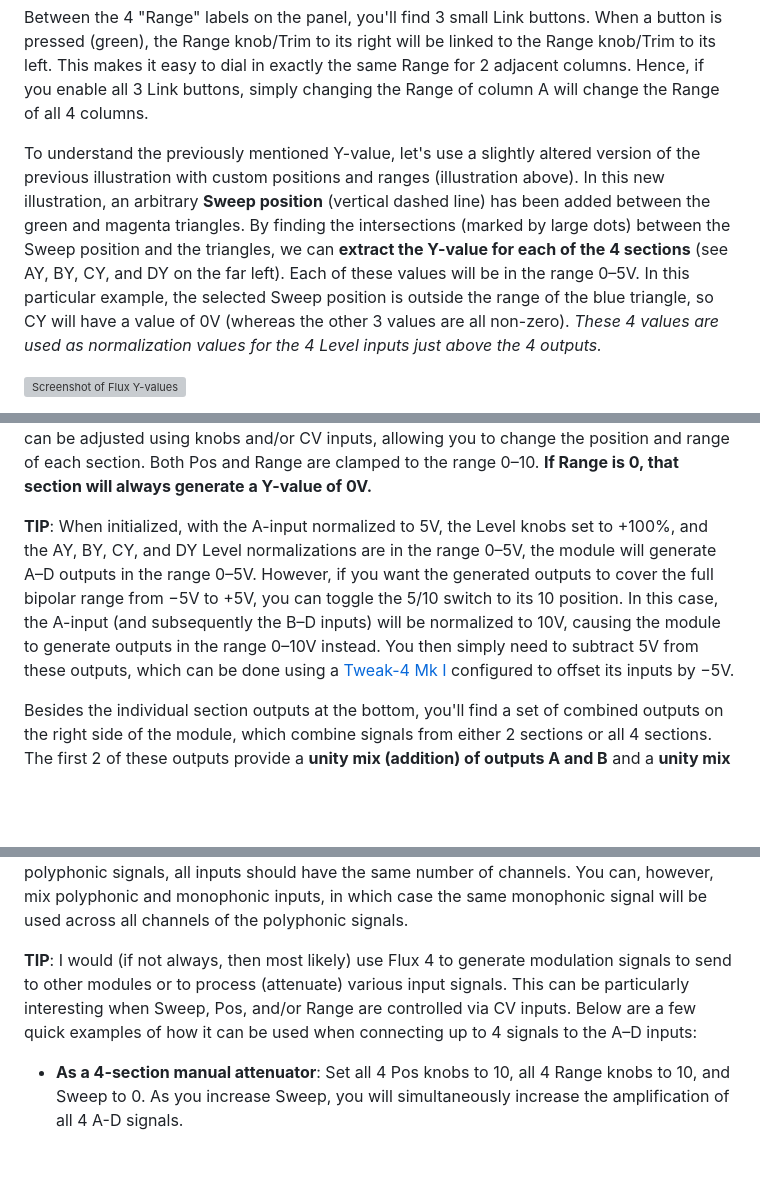
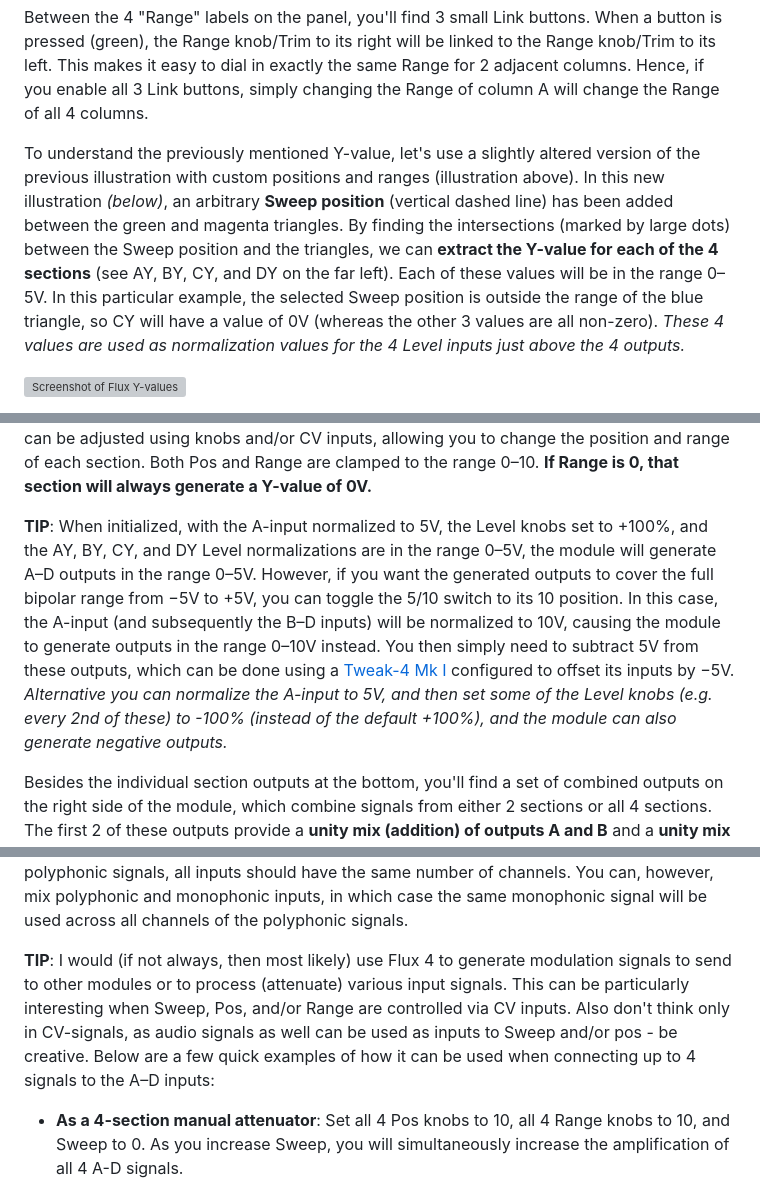
Before and after one commit to pellelil/InfNoiseRack, a Markdown page: doc/Flux4.md, 3 parts joined by grey strips. Drawn GitHub-style; blank space fills up the shorter version; grey boxes are pictures that could not be loaded.

```diff
--- a/doc/Flux4.md
+++ b/doc/Flux4.md
@@ -38,7 +38,7 @@ In its default configuration, the 4 sections will be laid out as shown in the il
 
 Between the 4 "Range" labels on the panel, you'll find 3 small Link buttons. When a button is pressed (green), the Range knob/Trim to its right will be linked to the Range knob/Trim to its left. This makes it easy to dial in exactly the same Range for 2 adjacent columns. Hence, if you enable all 3 Link buttons, simply changing the Range of column A will change the Range of all 4 columns.
 
-To understand the previously mentioned Y-value, let's use a slightly altered version of the previous illustration with custom positions and ranges (illustration above). In this new illustration, an arbitrary **Sweep position** (vertical dashed line) has been added between the green and magenta triangles. By finding the intersections (marked by large dots) between the Sweep position and the triangles, we can **extract the Y-value for each of the 4 sections** (see AY, BY, CY, and DY on the far left). Each of these values will be in the range 0–5V. In this particular example, the selected Sweep position is outside the range of the blue triangle, so CY will have a value of 0V (whereas the other 3 values are all non-zero). *These 4 values are used as normalization values for the 4 Level inputs just above the 4 outputs.*
+To understand the previously mentioned Y-value, let's use a slightly altered version of the previous illustration with custom positions and ranges (illustration above). In this new illustration *(below)*, an arbitrary **Sweep position** (vertical dashed line) has been added between the green and magenta triangles. By finding the intersections (marked by large dots) between the Sweep position and the triangles, we can **extract the Y-value for each of the 4 sections** (see AY, BY, CY, and DY on the far left). Each of these values will be in the range 0–5V. In this particular example, the selected Sweep position is outside the range of the blue triangle, so CY will have a value of 0V (whereas the other 3 values are all non-zero). *These 4 values are used as normalization values for the 4 Level inputs just above the 4 outputs.*
 
 ![Screenshot of Flux Y-values](img/Flux4GraphYValues.svg)
 
@@ -46,7 +46,7 @@ The **light above the "Pos" label** in each column provides visual feedback on t
 
 In isolation, that is how the 4 sections work. Each section (A–D) will "extract" its individual Y-value based on the (shared) Sweep value and its own Pos and Range settings, and then use this Y-value (as long as the corresponding level input is not connected) to scale the incoming signal (A–D). If you connect individual signals to the A–D inputs, these signals will be scaled accordingly. However, if you don't connect any input signals, a fixed signal of either 5V or 10V (depending on the 5/10 switch) will be scaled instead. For each section, both Pos and Range can be adjusted using knobs and/or CV inputs, allowing you to change the position and range of each section. Both Pos and Range are clamped to the range 0–10. **If Range is 0, that section will always generate a Y-value of 0V.**
 
-**TIP**: When initialized, with the A-input normalized to 5V, the Level knobs set to +100%, and the AY, BY, CY, and DY Level normalizations are in the range 0–5V, the module will generate A–D outputs in the range 0–5V. However, if you want the generated outputs to cover the full bipolar range from −5V to +5V, you can toggle the 5/10 switch to its 10 position. In this case, the A-input (and subsequently the B–D inputs) will be normalized to 10V, causing the module to generate outputs in the range 0–10V instead. You then simply need to subtract 5V from these outputs, which can be done using a [Tweak-4 Mk I](Tweak.md#tweak-4-mk-i) configured to offset its inputs by −5V.
+**TIP**: When initialized, with the A-input normalized to 5V, the Level knobs set to +100%, and the AY, BY, CY, and DY Level normalizations are in the range 0–5V, the module will generate A–D outputs in the range 0–5V. However, if you want the generated outputs to cover the full bipolar range from −5V to +5V, you can toggle the 5/10 switch to its 10 position. In this case, the A-input (and subsequently the B–D inputs) will be normalized to 10V, causing the module to generate outputs in the range 0–10V instead. You then simply need to subtract 5V from these outputs, which can be done using a [Tweak-4 Mk I](Tweak.md#tweak-4-mk-i) configured to offset its inputs by −5V. *Alternative you can normalize the A-input to 5V, and then set some of the Level knobs (e.g. every 2nd of these) to -100% (instead of the default +100%), and the module can also generate negative outputs.*
 
 Besides the individual section outputs at the bottom, you'll find a set of combined outputs on the right side of the module, which combine signals from either 2 sections or all 4 sections. The first 2 of these outputs provide a **unity mix (addition) of outputs A and B** and a **unity mix of outputs C and D**, respectively. Enabling the **mode switch (green)** next to either output will instead generate an **averaging mix of A+B or C+D**, respectively. The next 2 outputs provide the **lowest and highest output values** across all 4 sections, while the final 2 provide the **average and sum** of all 4 sections. Together, these 6 outputs generate multiple different signals that can be used as modulation sources for other modules.
 
@@ -54,7 +54,7 @@ All Pos, Range, and Level inputs, along with the Sweep input, only support **mon
 
 However, the A–D inputs support **polyphonic** signals, and all outputs can generate polyphonic signals. Each of the 4 individual outputs (A–D) at the bottom will generate the same number of channels as its corresponding input. The 6 outputs on the right side, however, will generate as many channels as the A–D input with the highest channel count. Ideally, when using polyphonic signals, all inputs should have the same number of channels. You can, however, mix polyphonic and monophonic inputs, in which case the same monophonic signal will be used across all channels of the polyphonic signals.
 
-**TIP**: I would (if not always, then most likely) use Flux 4 to generate modulation signals to send to other modules or to process (attenuate) various input signals. This can be particularly interesting when Sweep, Pos, and/or Range are controlled via CV inputs. Below are a few quick examples of how it can be used when connecting up to 4 signals to the A–D inputs:
+**TIP**: I would (if not always, then most likely) use Flux 4 to generate modulation signals to send to other modules or to process (attenuate) various input signals. This can be particularly interesting when Sweep, Pos, and/or Range are controlled via CV inputs. Also don't think only in CV-signals, as audio signals as well can be used as inputs to Sweep and/or pos - be creative. Below are a few quick examples of how it can be used when connecting up to 4 signals to the A–D inputs:
 
 - **As a 4-section manual attenuator**: Set all 4 Pos knobs to 10, all 4 Range knobs to 10, and Sweep to 0. As you increase Sweep, you will simultaneously increase the amplification of all 4 A-D signals.
 - **As a 4-section manual mixer**: As before, set all 4 Range knobs to 10, but this time set all Pos knobs to 0 and Sweep to 10. As you begin to increase the individual Pos knobs, you will gradually mix in more and more of each signal. You can then use either the **Avg** or **Sum** output, depending on whether you want an averaging or unity mix of the 4 signals.
```
Also changed, not shown: other parts of doc/Flux4.md (+2 -2 lines), Status.md (+6 -6 lines), doc/ShiftReg.md (+1 -1 lines), doc/module/StackBankExpander.png, 6 other files.
